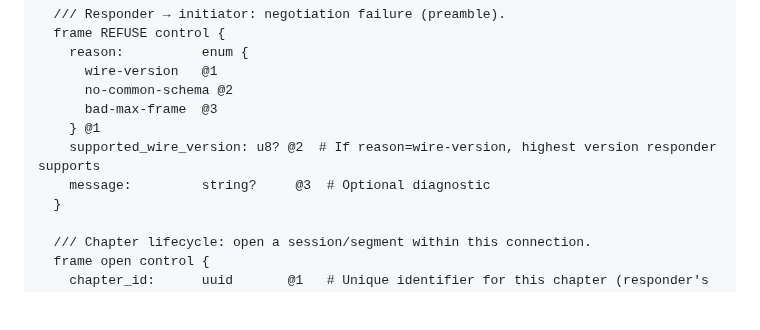
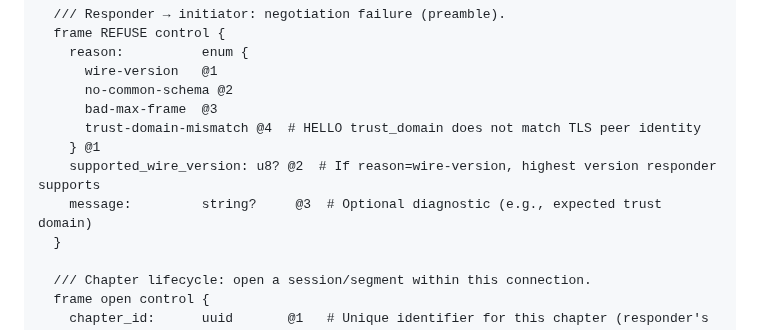
Before and after one commit to peterlodri-sec/vaked-base, a Markdown page: protocol/rfcs/0003-litany-wire.md, the part around the change. Rendered like a GitHub page; blank space fills up the shorter version.

```diff
--- a/protocol/rfcs/0003-litany-wire.md
+++ b/protocol/rfcs/0003-litany-wire.md
@@ -1523,9 +1523,10 @@ schema hcp.wire {
       wire-version   @1
       no-common-schema @2
       bad-max-frame  @3
+      trust-domain-mismatch @4  # HELLO trust_domain does not match TLS peer identity
     } @1
     supported_wire_version: u8? @2  # If reason=wire-version, highest version responder supports
-    message:         string?     @3  # Optional diagnostic
+    message:         string?     @3  # Optional diagnostic (e.g., expected trust domain)
   }
 
   /// Chapter lifecycle: open a session/segment within this connection.
```
Also changed, not shown: protocol/rfcs/0004-multi-agent-state-dependency.md (+28 -22 lines).
